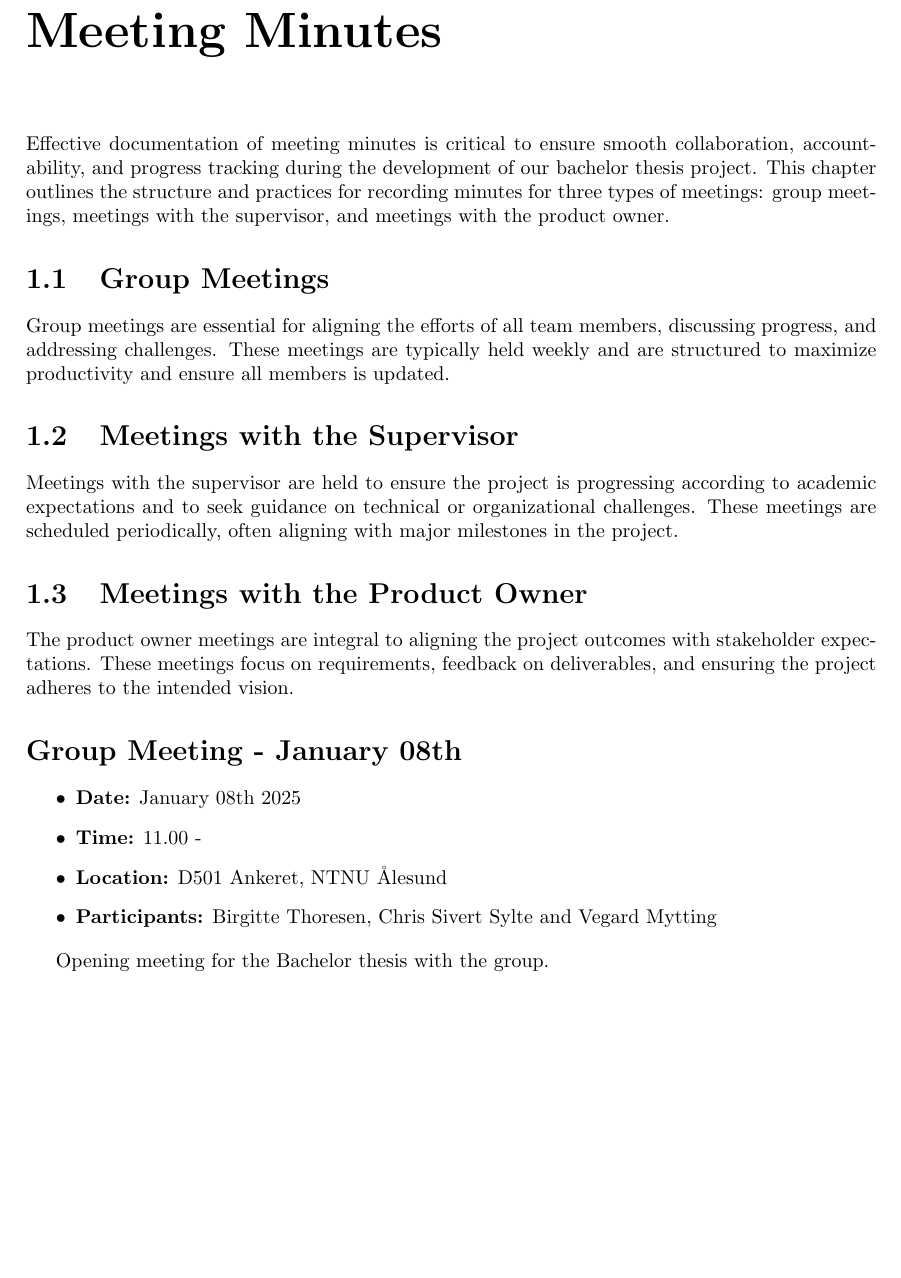
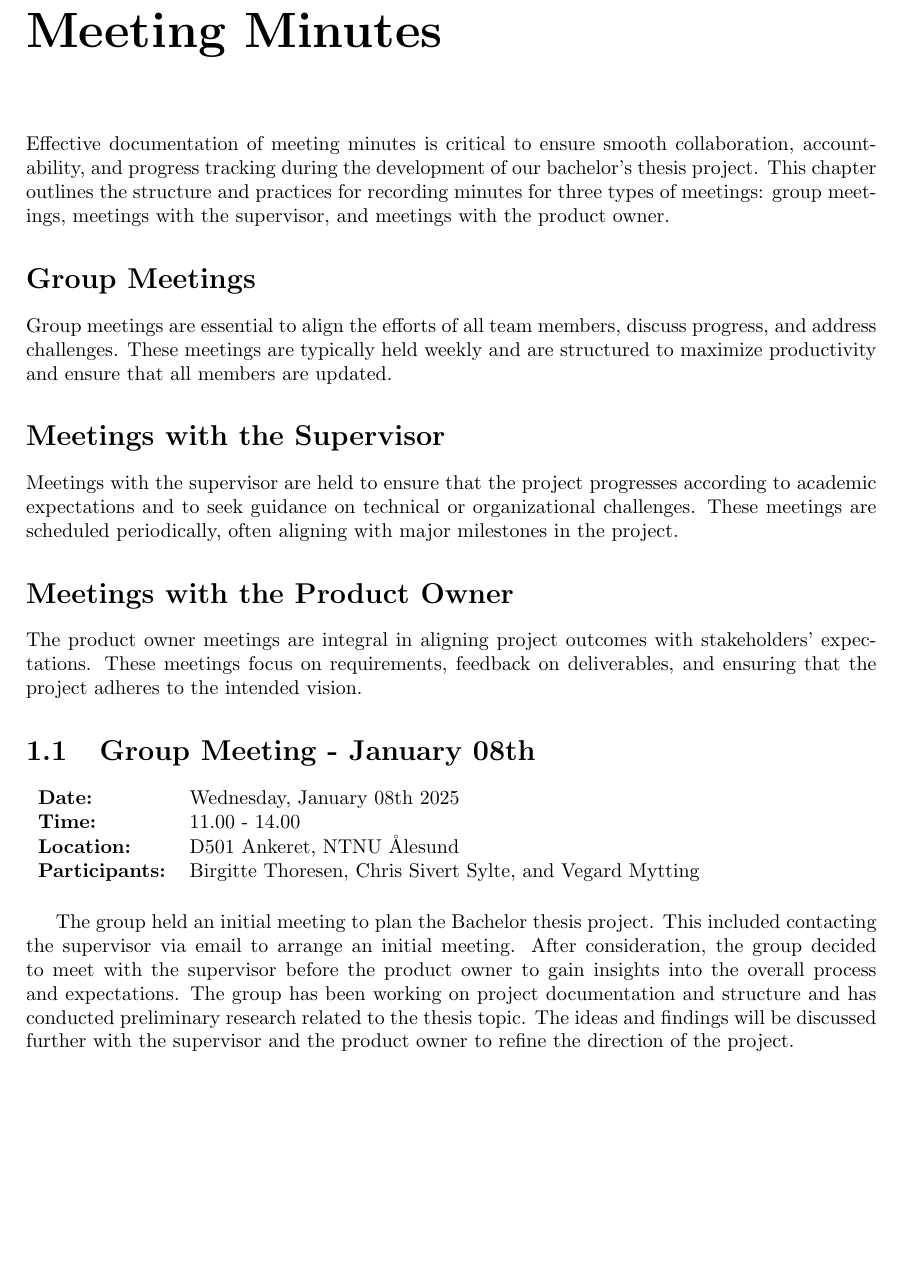
Before and after one commit to bachelor-gruppe-04/documentation, a LaTeX thesis (main.tex, which reads meeting minutes/GroupMeeting_2025-01-08.tex, meeting minutes/MeetingMinutes.tex): part of page 4 of 4, cut so that both start at the same text. Compiled offline with pdfLaTeX.

Commit message:
Updates from Overleaf

```diff
--- a/meeting minutes/GroupMeeting_2025-01-08.tex
+++ b/meeting minutes/GroupMeeting_2025-01-08.tex
@@ -1,10 +1,11 @@
-\section*{Group Meeting - January 08th}
-\begin{itemize}
-    \item \textbf{Date:} January 08th 2025
-    \item \textbf{Time:} 11.00 -
-    \item \textbf{Location:} D501 Ankeret, NTNU Ålesund
-    \item \textbf{Participants:} Birgitte Thoresen, Chris Sivert Sylte and Vegard Mytting
-\end{itemize}
+\section{Group Meeting - January 08th}
+\begin{tabular}{ll}
+    \textbf{Date:} & Wednesday, January 08th 2025 \\
+    \textbf{Time:} & 11.00 - 14.00\\
+    \textbf{Location:} & D501 Ankeret, NTNU Ålesund \\
+    \textbf{Participants:} & Birgitte Thoresen, Chris Sivert Sylte, and Vegard Mytting\\
+\end{tabular}
 
+\vspace{0.5cm}
 
-Opening meeting for the Bachelor thesis with the group.
+The group held an initial meeting to plan the Bachelor thesis project. This included contacting the supervisor via email to arrange an initial meeting. After consideration, the group decided to meet with the supervisor before the product owner to gain insights into the overall process and expectations. The group has been working on project documentation and structure and has conducted preliminary research related to the thesis topic. The ideas and findings will be discussed further with the supervisor and the product owner to refine the direction of the project.
--- a/meeting minutes/MeetingMinutes.tex
+++ b/meeting minutes/MeetingMinutes.tex
@@ -1,13 +1,13 @@
 \chapter{Meeting Minutes}
-Effective documentation of meeting minutes is critical to ensure smooth collaboration, accountability, and progress tracking during the development of our bachelor thesis project. This chapter outlines the structure and practices for recording minutes for three types of meetings: group meetings, meetings with the supervisor, and meetings with the product owner.
+Effective documentation of meeting minutes is critical to ensure smooth collaboration, accountability, and progress tracking during the development of our bachelor's thesis project. This chapter outlines the structure and practices for recording minutes for three types of meetings: group meetings, meetings with the supervisor, and meetings with the product owner.
 
-\section{Group Meetings}
-Group meetings are essential for aligning the efforts of all team members, discussing progress, and addressing challenges. These meetings are typically held weekly and are structured to maximize productivity and ensure all members is updated.
+\section*{Group Meetings}
+Group meetings are essential to align the efforts of all team members, discuss progress, and address challenges. These meetings are typically held weekly and are structured to maximize productivity and ensure that all members are updated.
 
-\section{Meetings with the Supervisor}
-Meetings with the supervisor are held to ensure the project is progressing according to academic expectations and to seek guidance on technical or organizational challenges. These meetings are scheduled periodically, often aligning with major milestones in the project.
+\section*{Meetings with the Supervisor}
+Meetings with the supervisor are held to ensure that the project progresses according to academic expectations and to seek guidance on technical or organizational challenges. These meetings are scheduled periodically, often aligning with major milestones in the project.
 
-\section{Meetings with the Product Owner}
-The product owner meetings are integral to aligning the project outcomes with stakeholder expectations. These meetings focus on requirements, feedback on deliverables, and ensuring the project adheres to the intended vision.
+\section*{Meetings with the Product Owner}
+The product owner meetings are integral in aligning project outcomes with stakeholders' expectations. These meetings focus on requirements, feedback on deliverables, and ensuring that the project adheres to the intended vision.
 
 \input{meeting minutes/GroupMeeting_2025-01-08}
```
Also changed, not shown: requirements/requirements.tex (+4 -4 lines).
